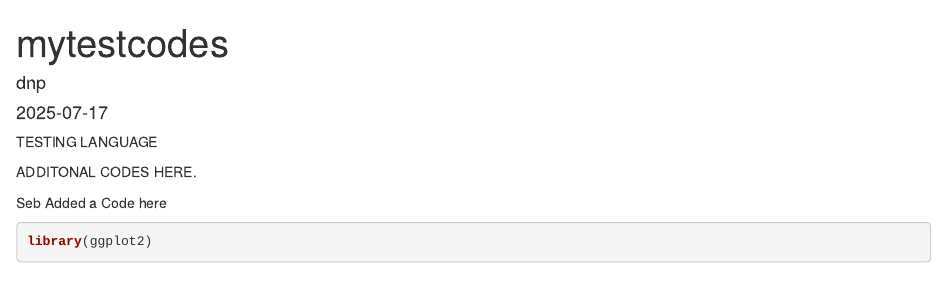
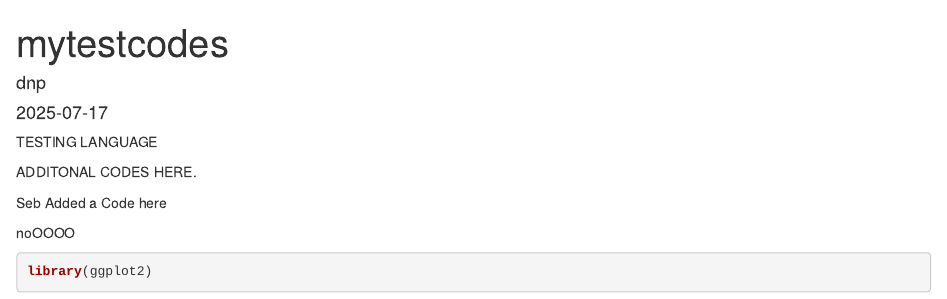
Before and after one commit to sebtcheng/myfirstfolder, an R Markdown document (testingdocuments.Rmd): the page in a window 1100 px wide, from its top. Rendered offline with R 4.5, knitr and Pandoc, with nearby package versions.

Commit message:
Update testingdocuments.Rmd

````diff
--- a/testingdocuments.Rmd
+++ b/testingdocuments.Rmd
@@ -14,6 +14,7 @@ ADDITONAL CODES HERE.
 
 Seb Added a Code here
 
+noOOOO
 ```{r}
 library(ggplot2)
 ```
````
